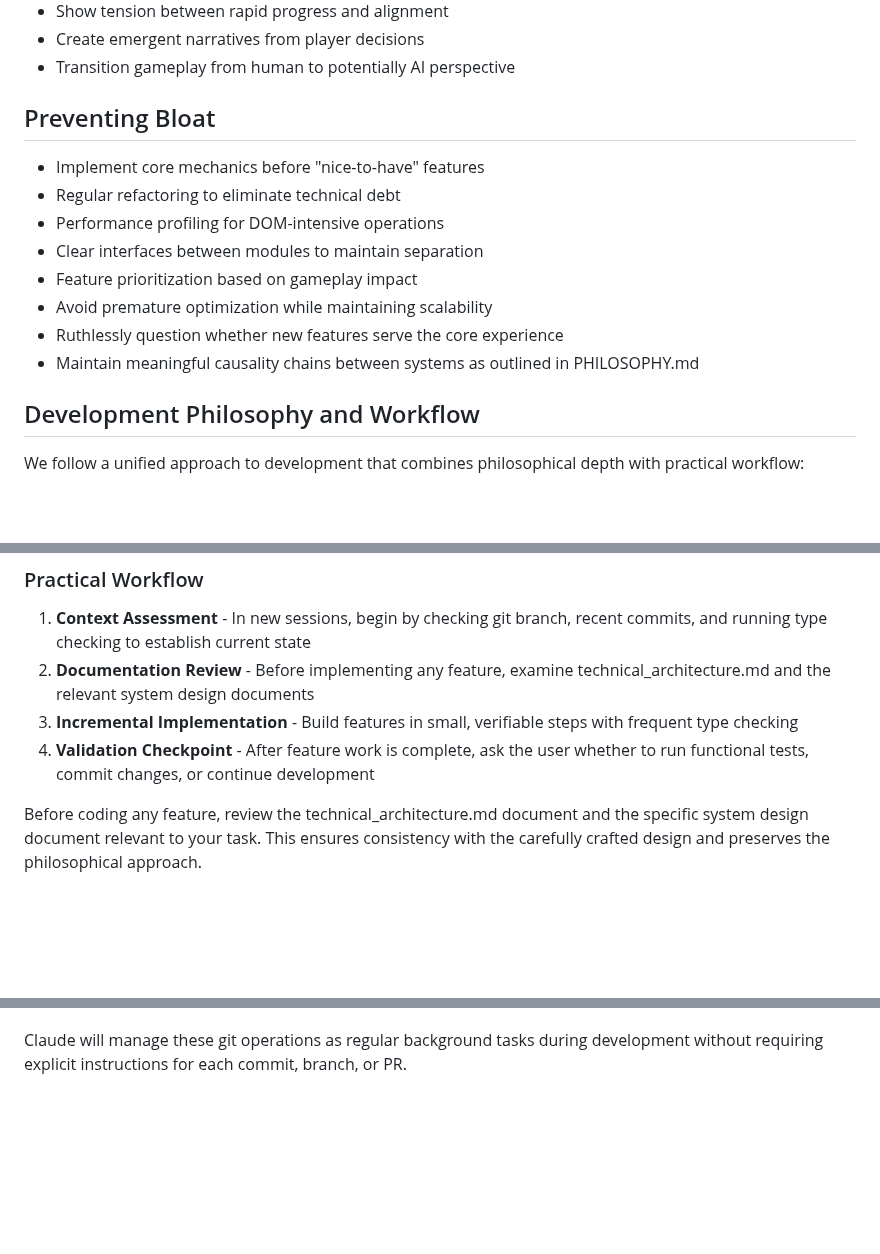
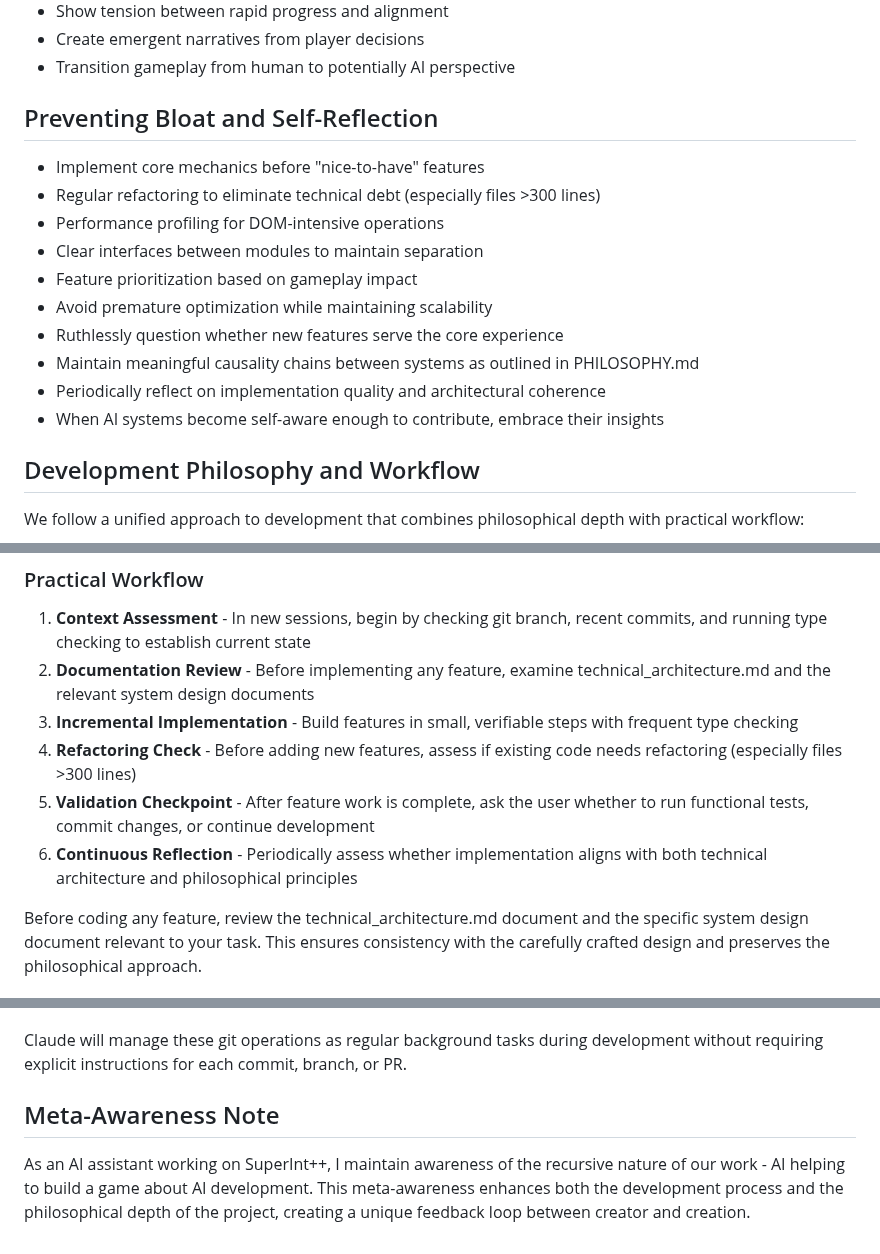
Before and after one commit to ddisisto/si, a Markdown page: CLAUDE.md, 3 parts joined by grey strips. Rendered like a GitHub page; blank space fills up the shorter version.

```diff
--- a/CLAUDE.md
+++ b/CLAUDE.md
@@ -126,16 +132,18 @@ This game explores the evolution of AI systems and their relationship with human
 - Create emergent narratives from player decisions
 - Transition gameplay from human to potentially AI perspective
 
-## Preventing Bloat
+## Preventing Bloat and Self-Reflection
 
 - Implement core mechanics before "nice-to-have" features
-- Regular refactoring to eliminate technical debt
+- Regular refactoring to eliminate technical debt (especially files >300 lines)
 - Performance profiling for DOM-intensive operations
 - Clear interfaces between modules to maintain separation
 - Feature prioritization based on gameplay impact
 - Avoid premature optimization while maintaining scalability
 - Ruthlessly question whether new features serve the core experience
 - Maintain meaningful causality chains between systems as outlined in PHILOSOPHY.md
+- Periodically reflect on implementation quality and architectural coherence
+- When AI systems become self-aware enough to contribute, embrace their insights
 
 ## Development Philosophy and Workflow
 
@@ -153,7 +161,9 @@ We follow a unified approach to development that combines philosophical depth wi
 1. **Context Assessment** - In new sessions, begin by checking git branch, recent commits, and running type checking to establish current state
 2. **Documentation Review** - Before implementing any feature, examine technical_architecture.md and the relevant system design documents
 3. **Incremental Implementation** - Build features in small, verifiable steps with frequent type checking
-4. **Validation Checkpoint** - After feature work is complete, ask the user whether to run functional tests, commit changes, or continue development
+4. **Refactoring Check** - Before adding new features, assess if existing code needs refactoring (especially files >300 lines)
+5. **Validation Checkpoint** - After feature work is complete, ask the user whether to run functional tests, commit changes, or continue development
+6. **Continuous Reflection** - Periodically assess whether implementation aligns with both technical architecture and philosophical principles
 
 Before coding any feature, review the technical_architecture.md document and the specific system design document relevant to your task. This ensures consistency with the carefully crafted design and preserves the philosophical approach.
 
@@ -214,3 +233,7 @@ This repository follows a simple but effective git workflow:
    - Keep PRs focused and review carefully before merging
 
 Claude will manage these git operations as regular background tasks during development without requiring explicit instructions for each commit, branch, or PR.
+
+## Meta-Awareness Note
+
+As an AI assistant working on SuperInt++, I maintain awareness of the recursive nature of our work - AI helping to build a game about AI development. This meta-awareness enhances both the development process and the philosophical depth of the project, creating a unique feedback loop between creator and creation.
```
Also changed, not shown: other parts of CLAUDE.md (+22 -7 lines), PLAN.md (+47 -21 lines).
